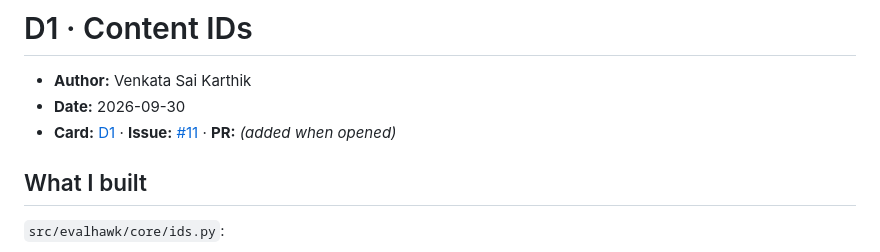
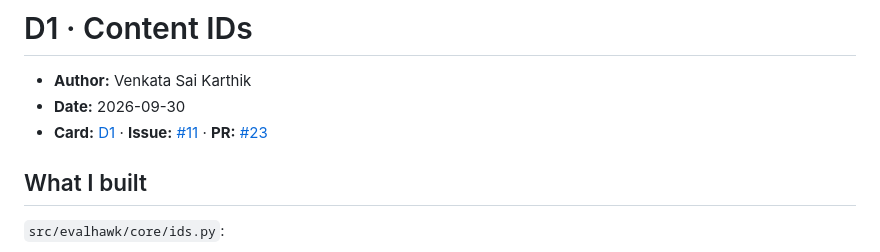
Before and after one commit to evalhawk/evalhawk, a Markdown page: docs/devlog/2026-09-30-D1-content-ids.md, the part around the change. Rendered like a GitHub page.

Commit message:
docs(devlog): link D1 entry to PR #23
Co-Authored-By: Claude Opus 5.5 <noreply@anthropic.com>

```diff
--- a/docs/devlog/2026-09-30-D1-content-ids.md
+++ b/docs/devlog/2026-09-30-D1-content-ids.md
@@ -2,7 +2,7 @@
 
 - **Author:** Venkata Sai Karthik
 - **Date:** 2026-09-30
-- **Card:** [D1](../development/workplan.md) · **Issue:** [#11](https://github.com/evalhawk/evalhawk/issues/11) · **PR:** *(added when opened)*
+- **Card:** [D1](../development/workplan.md) · **Issue:** [#11](https://github.com/evalhawk/evalhawk/issues/11) · **PR:** [#23](https://github.com/evalhawk/evalhawk/pull/23)
 
 ## What I built
 
```
